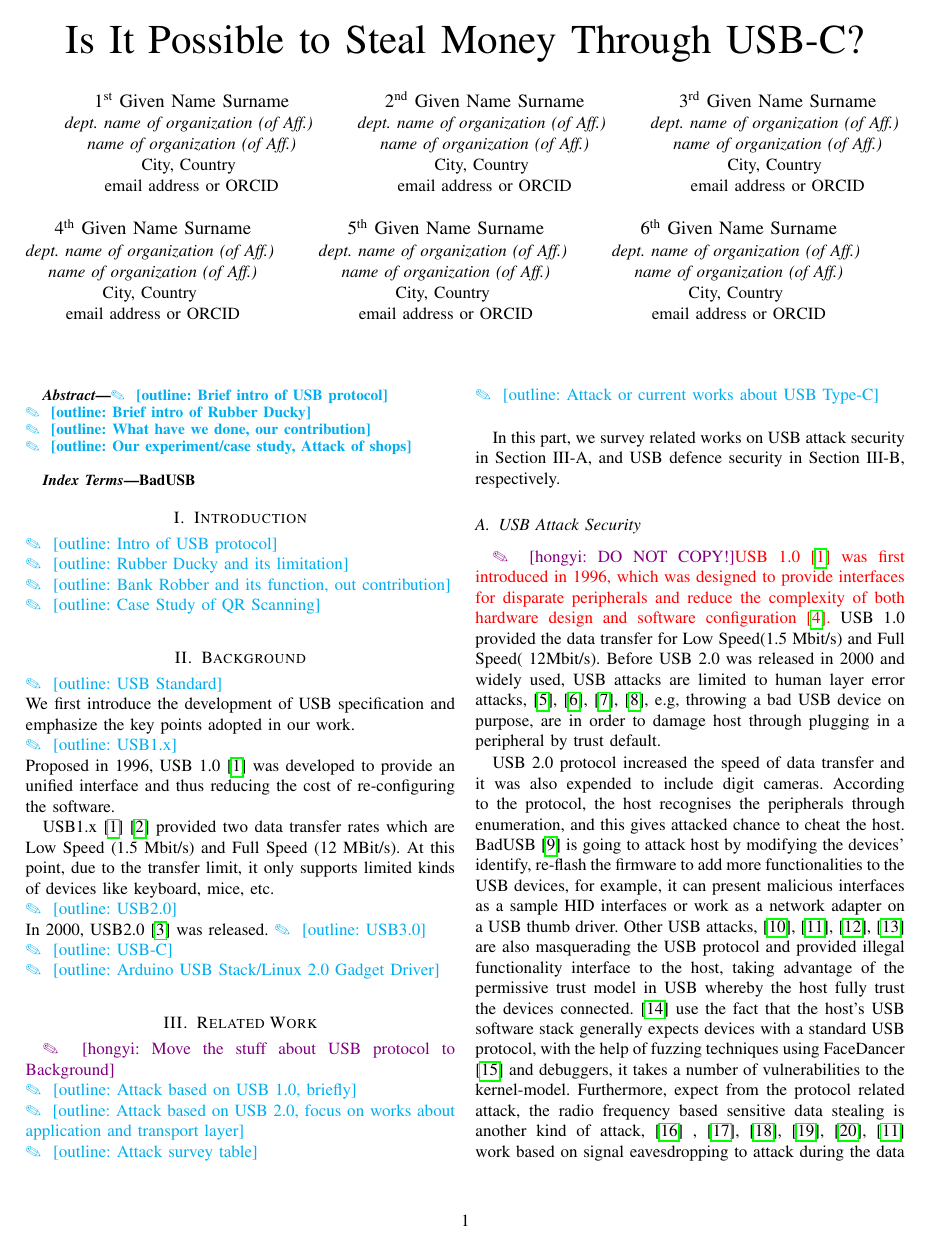
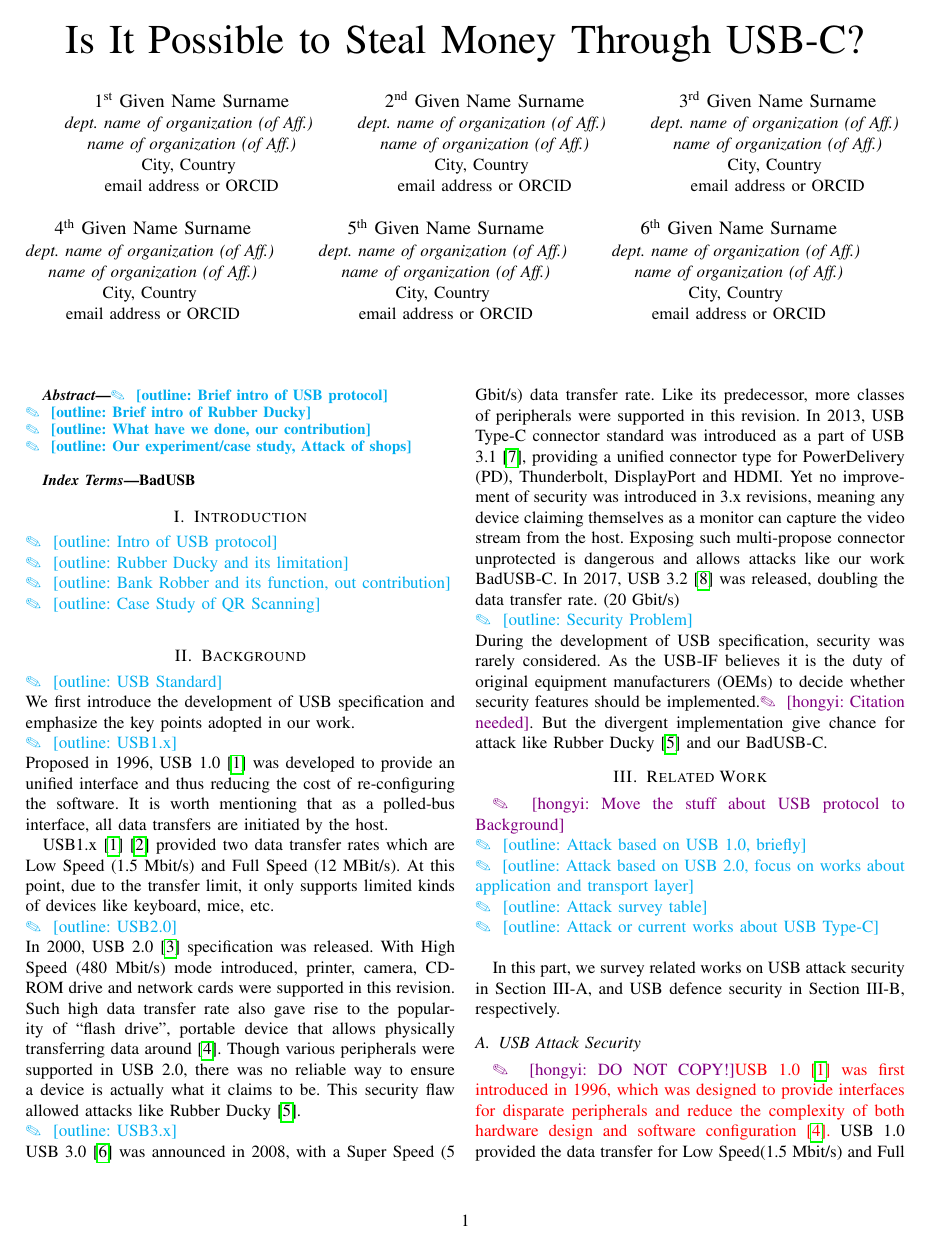
Before and after one commit to jwnhy/WOOT-BadUSB-C, a LaTeX paper (WOOT/BadUSBC.tex, which reads WOOT/Files/background.tex): page 1 of 4. Compiled offline with pdfLaTeX; a missing font is replaced by an installed copy or a similar font; a LaTeX package or settings file that is missing is left out.

Commit message:
wrapping up Backgroud part, start Impl revision

```diff
--- a/WOOT/Files/background.tex
+++ b/WOOT/Files/background.tex
@@ -4,12 +4,15 @@
 We first introduce the development of USB specification and emphasize the key points adopted in our work.
 
 \noindent\outline{USB1.x}\\
-Proposed in 1996, USB 1.0\cite{usb10} was developed to provide an unified interface and thus reducing the cost of re-configuring the software.
+Proposed in 1996, USB 1.0\cite{usb10} was developed to provide an unified interface and thus reducing the cost of re-configuring the software. It is worth mentioning that as a polled-bus interface, all data transfers are initiated by the host.
 
 USB1.x\cite{usb10}\cite{usb11} provided two data transfer rates which are Low Speed (1.5 Mbit/s) and Full Speed (12 MBit/s). At this point, due to the transfer limit, it only supports limited kinds of devices like keyboard, mice, etc.
 
 \noindent\outline{USB2.0}\\
-In 2000, USB2.0\cite{usb20} was released.
-\outline{USB3.0}\\
-\outline{USB-C}\\
-\outline{Arduino USB Stack/Linux 2.0 Gadget Driver}\\
+In 2000, USB 2.0\cite{usb20} specification was released. With High Speed (480 Mbit/s) mode introduced, printer, camera, CD-ROM drive and network cards were supported in this revision. Such high data transfer rate also gave rise to the popularity of ``flash drive'', portable device that allows physically transferring data around \cite{sok}. Though various peripherals were supported in USB 2.0, there was no reliable way to ensure a device is actually what it claims to be. This security flaw allowed attacks like Rubber Ducky\cite{rubber}.
+
+\noindent\outline{USB3.x}\\
+USB 3.0\cite{usb30} was announced in 2008, with a Super Speed (5 Gbit/s) data transfer rate. Like its predecessor, more classes of peripherals were supported in this revision. In 2013, USB Type-C connector standard was introduced as a part of USB 3.1\cite{usb31}, providing a unified connector type for PowerDelivery (PD), Thunderbolt, DisplayPort and HDMI.  Yet no improvement of security was introduced in 3.x revisions, meaning any device claiming themselves as a monitor can capture the video stream from the host. Exposing such multi-propose connector unprotected is dangerous and allows attacks like our work \tool. In 2017, USB 3.2\cite{usb32} was released, doubling the data transfer rate. (20 Gbit/s)
+
+\noindent\outline{Security Problem}\\
+During the development of USB specification, security was rarely considered.  As the USB-IF believes it is the duty of original equipment manufacturers (OEMs) to decide whether security features should be implemented.\hongyi{Citation needed}. But the divergent implementation give chance for attack like Rubber Ducky\cite{rubber} and our \tool.
```
Also changed, not shown: WOOT/BadUSBC.bib (+15 -0 lines).
